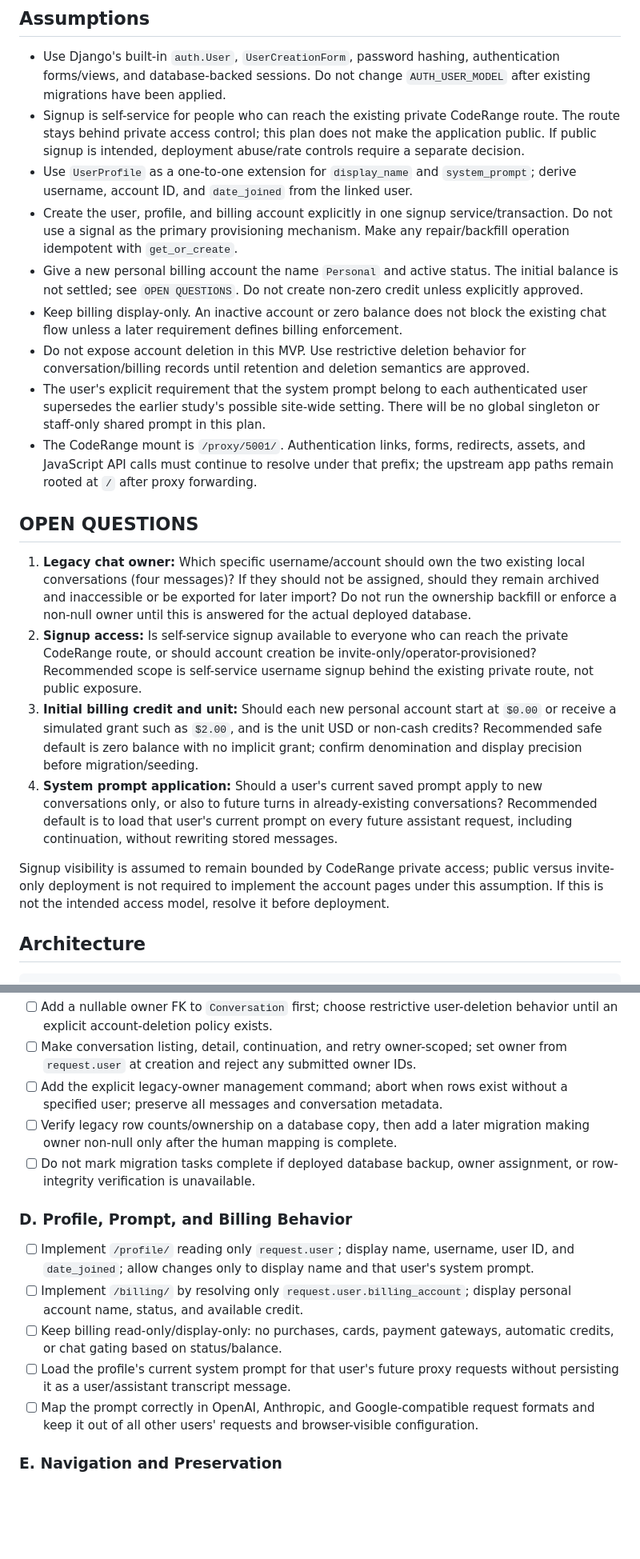
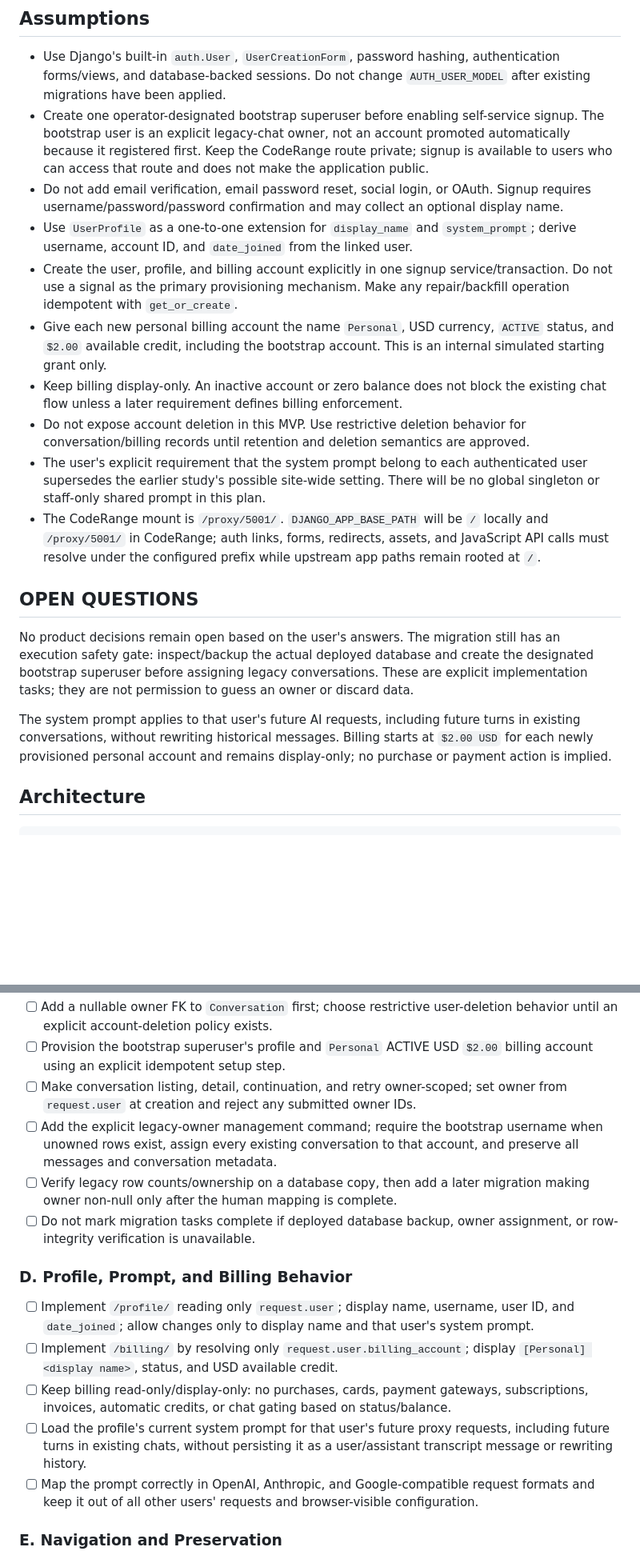
Before and after one commit to asst576/chitchat, a Markdown page: doc/plan/1790671882_accounts-profile-billing.md, 2 parts joined by grey strips. Shown at 80% size. Drawn GitHub-style; blank space fills up the shorter version.

```diff
--- a/doc/plan/1790671882_accounts-profile-billing.md
+++ b/doc/plan/1790671882_accounts-profile-billing.md
@@ -41,23 +41,21 @@ Treat the current chat application as working functionality. Extend its ownershi
 ## Assumptions
 
 - Use Django's built-in `auth.User`, `UserCreationForm`, password hashing, authentication forms/views, and database-backed sessions. Do not change `AUTH_USER_MODEL` after existing migrations have been applied.
-- Signup is self-service for people who can reach the existing private CodeRange route. The route stays behind private access control; this plan does not make the application public. If public signup is intended, deployment abuse/rate controls require a separate decision.
+- Create one operator-designated bootstrap superuser before enabling self-service signup. The bootstrap user is an explicit legacy-chat owner, not an account promoted automatically because it registered first. Keep the CodeRange route private; signup is available to users who can access that route and does not make the application public.
+- Do not add email verification, email password reset, social login, or OAuth. Signup requires username/password/password confirmation and may collect an optional display name.
 - Use `UserProfile` as a one-to-one extension for `display_name` and `system_prompt`; derive username, account ID, and `date_joined` from the linked user.
 - Create the user, profile, and billing account explicitly in one signup service/transaction. Do not use a signal as the primary provisioning mechanism. Make any repair/backfill operation idempotent with `get_or_create`.
-- Give a new personal billing account the name `Personal` and active status. The initial balance is not settled; see `OPEN QUESTIONS`. Do not create non-zero credit unless explicitly approved.
+- Give each new personal billing account the name `Personal`, USD currency, `ACTIVE` status, and `$2.00` available credit, including the bootstrap account. This is an internal simulated starting grant only.
 - Keep billing display-only. An inactive account or zero balance does not block the existing chat flow unless a later requirement defines billing enforcement.
 - Do not expose account deletion in this MVP. Use restrictive deletion behavior for conversation/billing records until retention and deletion semantics are approved.
 - The user's explicit requirement that the system prompt belong to each authenticated user supersedes the earlier study's possible site-wide setting. There will be no global singleton or staff-only shared prompt in this plan.
-- The CodeRange mount is `/proxy/5001/`. Authentication links, forms, redirects, assets, and JavaScript API calls must continue to resolve under that prefix; the upstream app paths remain rooted at `/` after proxy forwarding.
+- The CodeRange mount is `/proxy/5001/`. `DJANGO_APP_BASE_PATH` will be `/` locally and `/proxy/5001/` in CodeRange; auth links, forms, redirects, assets, and JavaScript API calls must resolve under the configured prefix while upstream app paths remain rooted at `/`.
 
 ## OPEN QUESTIONS
 
-1. **Legacy chat owner:** Which specific username/account should own the two existing local conversations (four messages)? If they should not be assigned, should they remain archived and inaccessible or be exported for later import? Do not run the ownership backfill or enforce a non-null owner until this is answered for the actual deployed database.
-2. **Signup access:** Is self-service signup available to everyone who can reach the private CodeRange route, or should account creation be invite-only/operator-provisioned? Recommended scope is self-service username signup behind the existing private route, not public exposure.
-3. **Initial billing credit and unit:** Should each new personal account start at `$0.00` or receive a simulated grant such as `$2.00`, and is the unit USD or non-cash credits? Recommended safe default is zero balance with no implicit grant; confirm denomination and display precision before migration/seeding.
-4. **System prompt application:** Should a user's current saved prompt apply to new conversations only, or also to future turns in already-existing conversations? Recommended default is to load that user's current prompt on every future assistant request, including continuation, without rewriting stored messages.
+No product decisions remain open based on the user's answers. The migration still has an execution safety gate: inspect/backup the actual deployed database and create the designated bootstrap superuser before assigning legacy conversations. These are explicit implementation tasks; they are not permission to guess an owner or discard data.
 
-Signup visibility is assumed to remain bounded by CodeRange private access; public versus invite-only deployment is not required to implement the account pages under this assumption. If this is not the intended access model, resolve it before deployment.
+The system prompt applies to that user's future AI requests, including future turns in existing conversations, without rewriting historical messages. Billing starts at `$2.00 USD` for each newly provisioned personal account and remains display-only; no purchase or payment action is implied.
 
 ## Architecture
 
@@ -139,15 +139,16 @@ The billing balance should have a non-negative database constraint. Seed value d
 - [ ] Add a nullable owner FK to `Conversation` first; choose restrictive user-deletion behavior until an explicit account-deletion policy exists.
+- [ ] Provision the bootstrap superuser's profile and `Personal` ACTIVE USD `$2.00` billing account using an explicit idempotent setup step.
 - [ ] Make conversation listing, detail, continuation, and retry owner-scoped; set owner from `request.user` at creation and reject any submitted owner IDs.
-- [ ] Add the explicit legacy-owner management command; abort when rows exist without a specified user; preserve all messages and conversation metadata.
+- [ ] Add the explicit legacy-owner management command; require the bootstrap username when unowned rows exist, assign every existing conversation to that account, and preserve all messages and conversation metadata.
 - [ ] Verify legacy row counts/ownership on a database copy, then add a later migration making owner non-null only after the human mapping is complete.
 - [ ] Do not mark migration tasks complete if deployed database backup, owner assignment, or row-integrity verification is unavailable.
 
 ### D. Profile, Prompt, and Billing Behavior
 
 - [ ] Implement `/profile/` reading only `request.user`; display name, username, user ID, and `date_joined`; allow changes only to display name and that user's system prompt.
-- [ ] Implement `/billing/` by resolving only `request.user.billing_account`; display personal account name, status, and available credit.
-- [ ] Keep billing read-only/display-only: no purchases, cards, payment gateways, automatic credits, or chat gating based on status/balance.
-- [ ] Load the profile's current system prompt for that user's future proxy requests without persisting it as a user/assistant transcript message.
+- [ ] Implement `/billing/` by resolving only `request.user.billing_account`; display `[Personal] <display name>`, status, and USD available credit.
+- [ ] Keep billing read-only/display-only: no purchases, cards, payment gateways, subscriptions, invoices, automatic credits, or chat gating based on status/balance.
+- [ ] Load the profile's current system prompt for that user's future proxy requests, including future turns in existing chats, without persisting it as a user/assistant transcript message or rewriting history.
 - [ ] Map the prompt correctly in OpenAI, Anthropic, and Google-compatible request formats and keep it out of all other users' requests and browser-visible configuration.
 
 ### E. Navigation and Preservation
```
Also changed, not shown: other parts of doc/plan/1790671882_accounts-profile-billing.md (+22 -20 lines).
